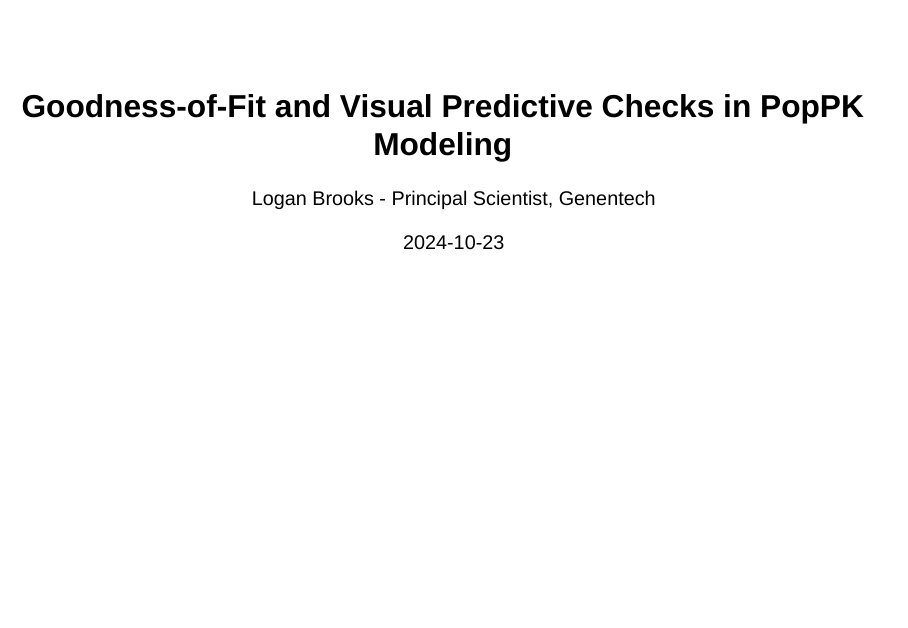
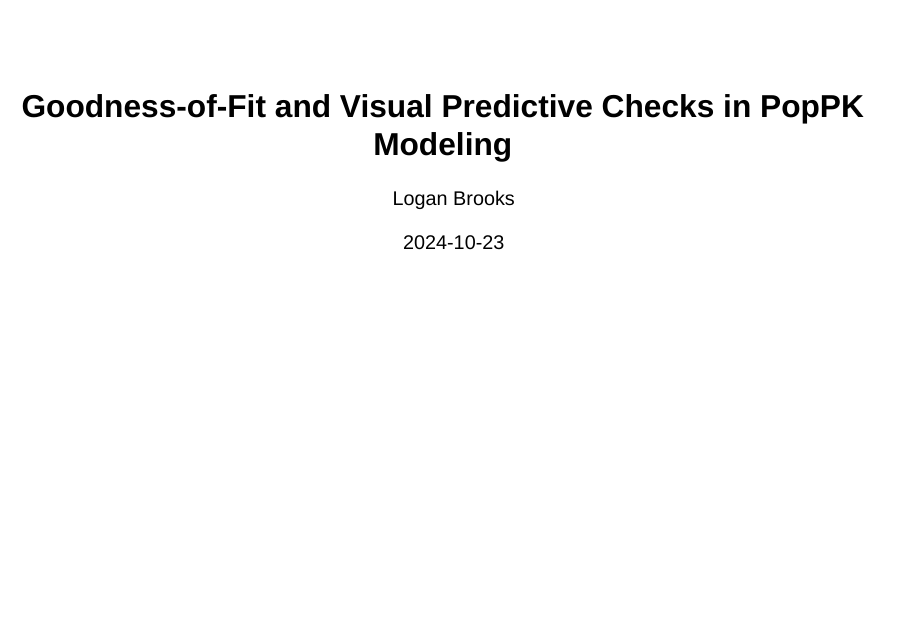
Before and after one commit to ldbro0/intro_poppk_gof_vpc, a Quarto document (index.qmd): page 1 of 41. Rendered offline with R 4.5, knitr and Pandoc in place of Quarto, with nearby package versions; drawn as Slidy slides in place of the format the file asks for; some code elsewhere in the file could not run offline.

Commit message:
minor changes

```diff
--- a/_quarto.yml
+++ b/_quarto.yml
@@ -1,6 +1,6 @@
 project:
   type: website
-  output-dir: public
+  output-dir: docs  # Recommended output directory for GitHub Pages
 
 format:
   revealjs:
--- a/index.qmd
+++ b/index.qmd
@@ -1,6 +1,6 @@
 ---
 title: "Goodness-of-Fit and Visual Predictive Checks in PopPK Modeling"
-author: "Logan Brooks - Principal Scientist, Genentech"
+author: "Logan Brooks"
 date: "2024-10-23"
 ---
 
```
